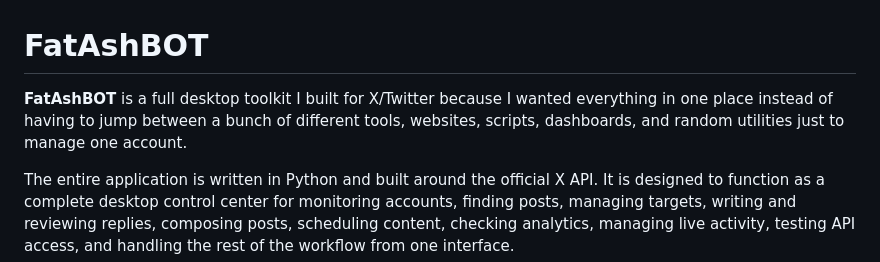
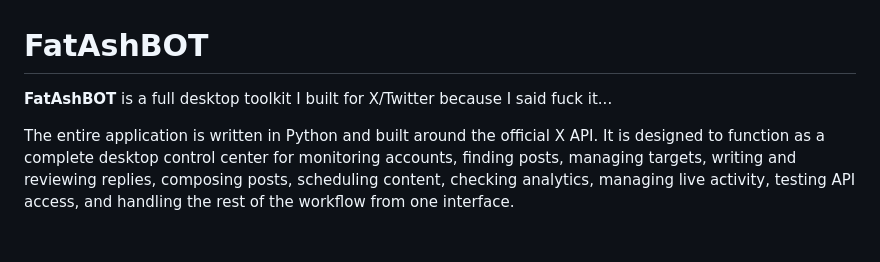
Before and after one commit to Astroolean/astroolean.github.io, a Markdown page: README.md, the part around the change. GitHub-like rendering; blank space fills up the shorter version.

```diff
--- a/README.md
+++ b/README.md
@@ -1,6 +1,6 @@
 # FatAshBOT
 
-**FatAshBOT** is a full desktop toolkit I built for X/Twitter because I wanted everything in one place instead of having to jump between a bunch of different tools, websites, scripts, dashboards, and random utilities just to manage one account.
+**FatAshBOT** is a full desktop toolkit I built for X/Twitter because I said fuck it...
 
 The entire application is written in Python and built around the official X API. It is designed to function as a complete desktop control center for monitoring accounts, finding posts, managing targets, writing and reviewing replies, composing posts, scheduling content, checking analytics, managing live activity, testing API access, and handling the rest of the workflow from one interface.
 
```
